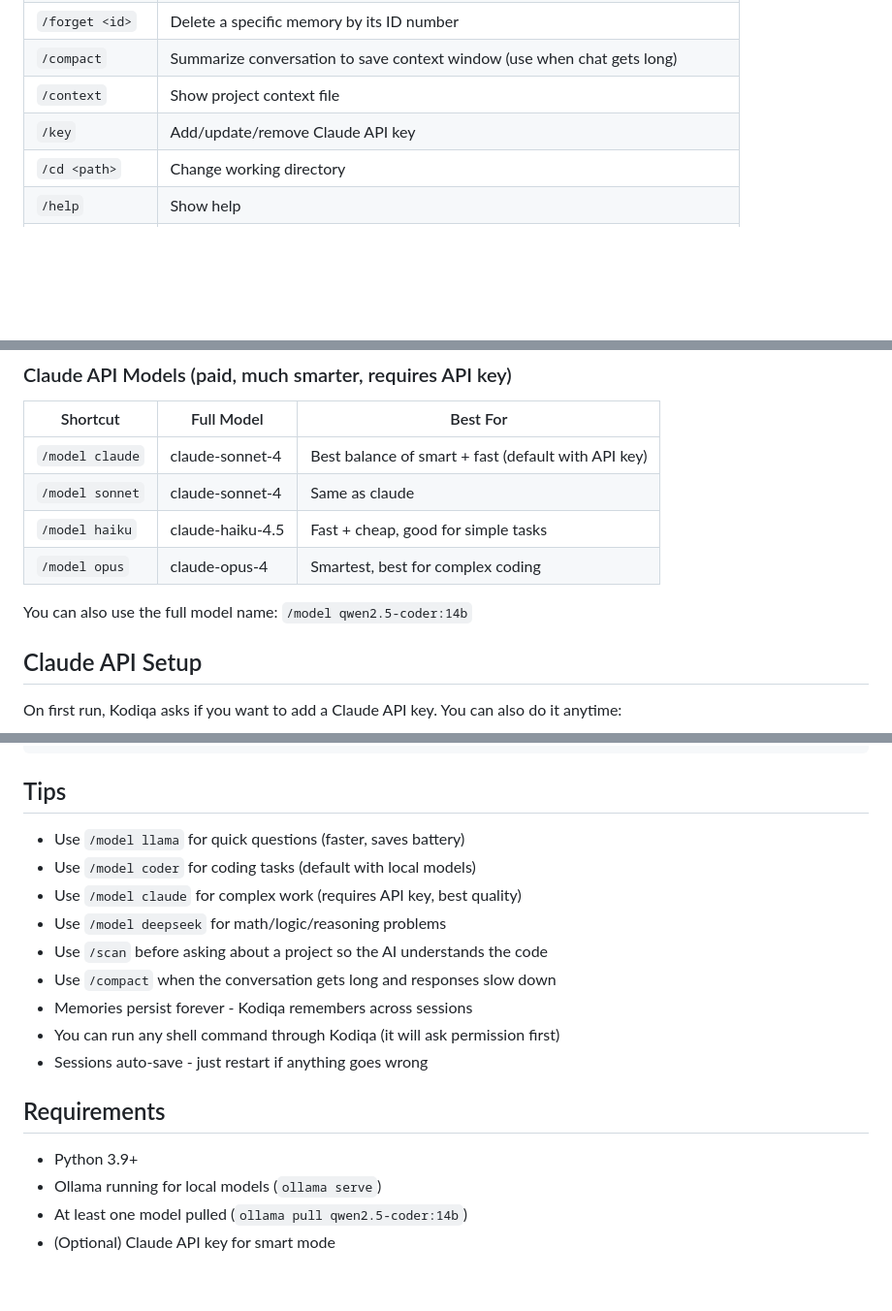
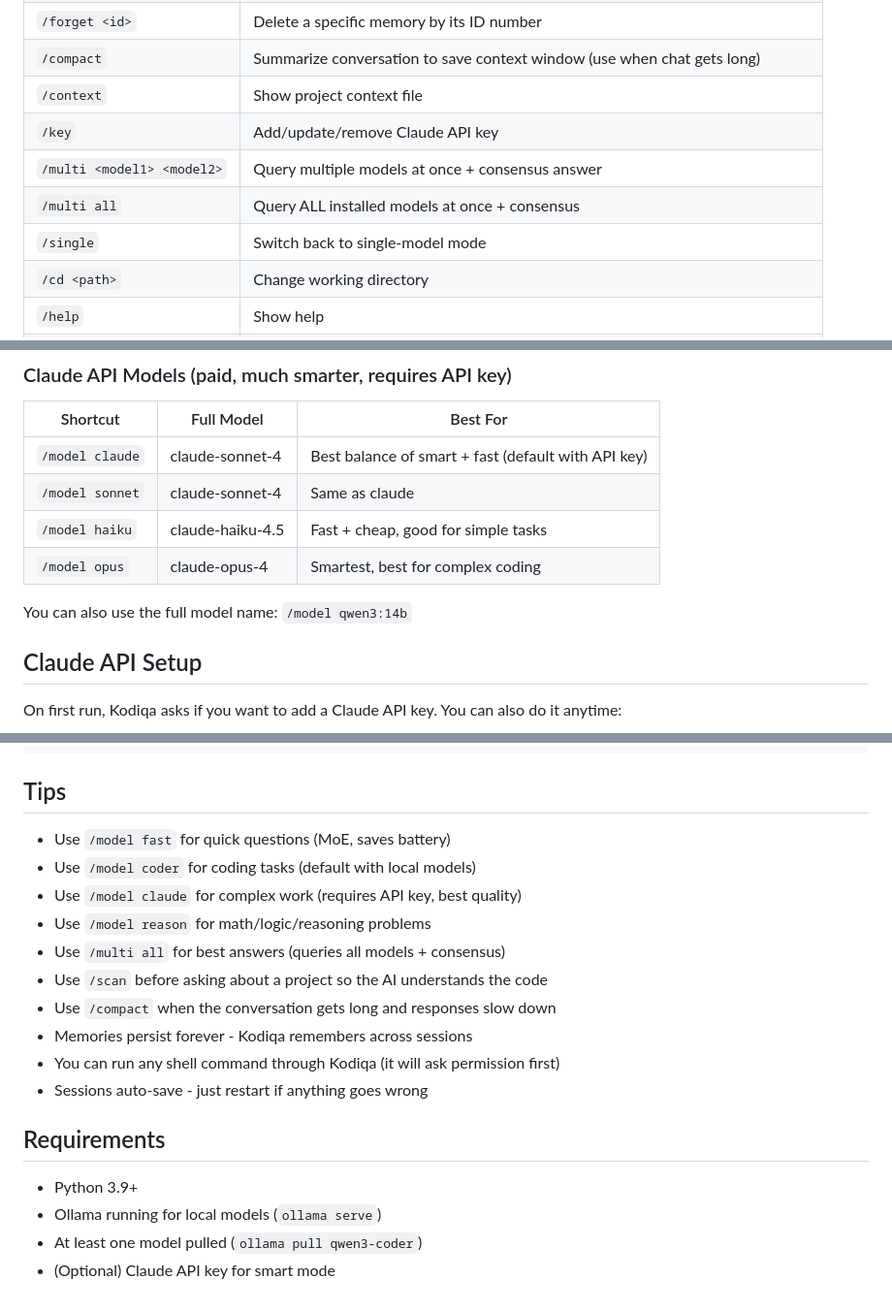
Before and after one commit to eniz1806/Kodiqa-agent, a Markdown page: README.md, 3 parts joined by grey strips. Shown at 97% size. Rendered like a GitHub page; blank space fills up the shorter version.

Commit message:
Update README with multi-model commands and new model shortcuts
Co-Authored-By: Claude Opus 4.6 <noreply@anthropic.com>

```diff
--- a/README.md
+++ b/README.md
@@ -27,6 +27,9 @@ source ~/LLMS/kodiqa/venv/bin/activate && python ~/LLMS/kodiqa/kodiqa.py
 | `/compact` | Summarize conversation to save context window (use when chat gets long) |
 | `/context` | Show project context file |
 | `/key` | Add/update/remove Claude API key |
+| `/multi <model1> <model2>` | Query multiple models at once + consensus answer |
+| `/multi all` | Query ALL installed models at once + consensus |
+| `/single` | Switch back to single-model mode |
 | `/cd <path>` | Change working directory |
 | `/help` | Show help |
 | `/quit` | Exit (or press Ctrl+C) |
@@ -52,7 +55,7 @@ source ~/LLMS/kodiqa/venv/bin/activate && python ~/LLMS/kodiqa/kodiqa.py
 | `/model haiku` | claude-haiku-4.5 | Fast + cheap, good for simple tasks |
 | `/model opus` | claude-opus-4 | Smartest, best for complex coding |
 
-You can also use the full model name: `/model qwen2.5-coder:14b`
+You can also use the full model name: `/model qwen3:14b`
 
 ## Claude API Setup
 
@@ -189,10 +195,11 @@ When conversation gets too long (~80K tokens), Kodiqa automatically summarizes i
 
 ## Tips
 
-- Use `/model llama` for quick questions (faster, saves battery)
+- Use `/model fast` for quick questions (MoE, saves battery)
 - Use `/model coder` for coding tasks (default with local models)
 - Use `/model claude` for complex work (requires API key, best quality)
-- Use `/model deepseek` for math/logic/reasoning problems
+- Use `/model reason` for math/logic/reasoning problems
+- Use `/multi all` for best answers (queries all models + consensus)
 - Use `/scan` before asking about a project so the AI understands the code
 - Use `/compact` when the conversation gets long and responses slow down
 - Memories persist forever - Kodiqa remembers across sessions
@@ -203,5 +210,5 @@ When conversation gets too long (~80K tokens), Kodiqa automatically summarizes i
 
 - Python 3.9+
 - Ollama running for local models (`ollama serve`)
-- At least one model pulled (`ollama pull qwen2.5-coder:14b`)
+- At least one model pulled (`ollama pull qwen3-coder`)
 - (Optional) Claude API key for smart mode
```
Also changed, not shown: other parts of README.md (+3 -0 lines).
